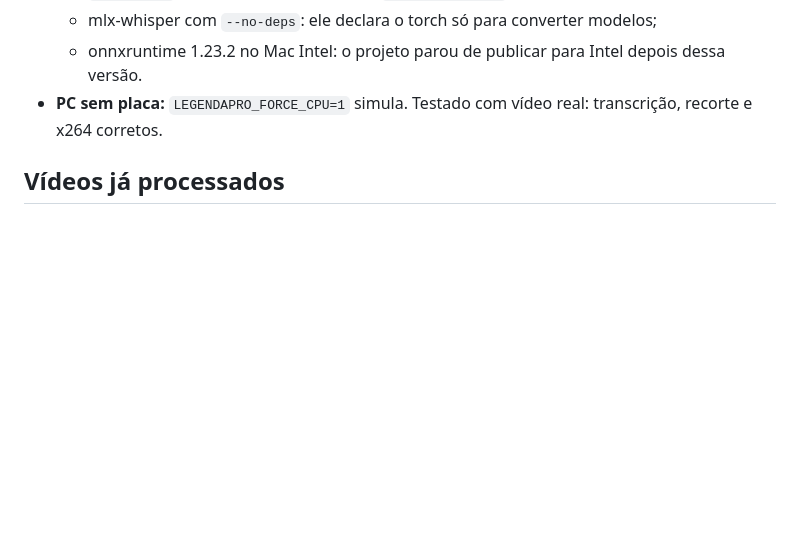
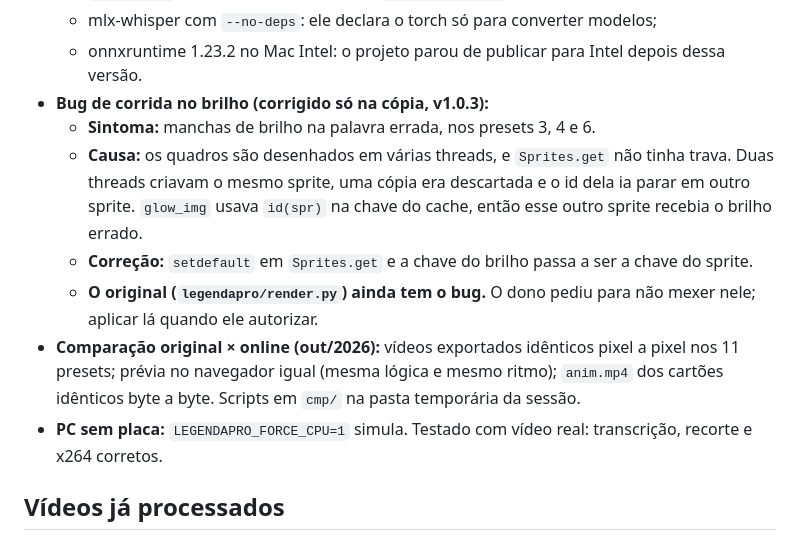
Before and after one commit to JefersonCabral/legendapro, a Markdown page: MEMORIA.md, the part around the change. Rendered like a GitHub page; blank space fills up the shorter version.

Commit message:
Memória: bug do brilho em paralelo e comparação original × online
Co-Authored-By: Claude Opus 5.5 <noreply@anthropic.com>

```diff
--- a/MEMORIA.md
+++ b/MEMORIA.md
@@ -220,6 +220,12 @@ Pedido do dono: deixar a ferramenta "online", com o processamento no PC de quem
   - `av==18.0.0`: o faster-whisper 1.2.1 usa `metadata_errors`, que a av 19 tirou;
   - mlx-whisper com `--no-deps`: ele declara o torch só para converter modelos;
   - onnxruntime 1.23.2 no Mac Intel: o projeto parou de publicar para Intel depois dessa versão.
+- **Bug de corrida no brilho (corrigido só na cópia, v1.0.3):**
+  - **Sintoma:** manchas de brilho na palavra errada, nos presets 3, 4 e 6.
+  - **Causa:** os quadros são desenhados em várias threads, e `Sprites.get` não tinha trava. Duas threads criavam o mesmo sprite, uma cópia era descartada e o id dela ia parar em outro sprite. `glow_img` usava `id(spr)` na chave do cache, então esse outro sprite recebia o brilho errado.
+  - **Correção:** `setdefault` em `Sprites.get` e a chave do brilho passa a ser a chave do sprite.
+  - **O original (`legendapro/render.py`) ainda tem o bug.** O dono pediu para não mexer nele; aplicar lá quando ele autorizar.
+- **Comparação original × online (out/2026):** vídeos exportados idênticos pixel a pixel nos 11 presets; prévia no navegador igual (mesma lógica e mesmo ritmo); `anim.mp4` dos cartões idênticos byte a byte. Scripts em `cmp/` na pasta temporária da sessão.
 - **PC sem placa:** `LEGENDAPRO_FORCE_CPU=1` simula. Testado com vídeo real: transcrição, recorte e x264 corretos.
 
 ## Vídeos já processados
```
